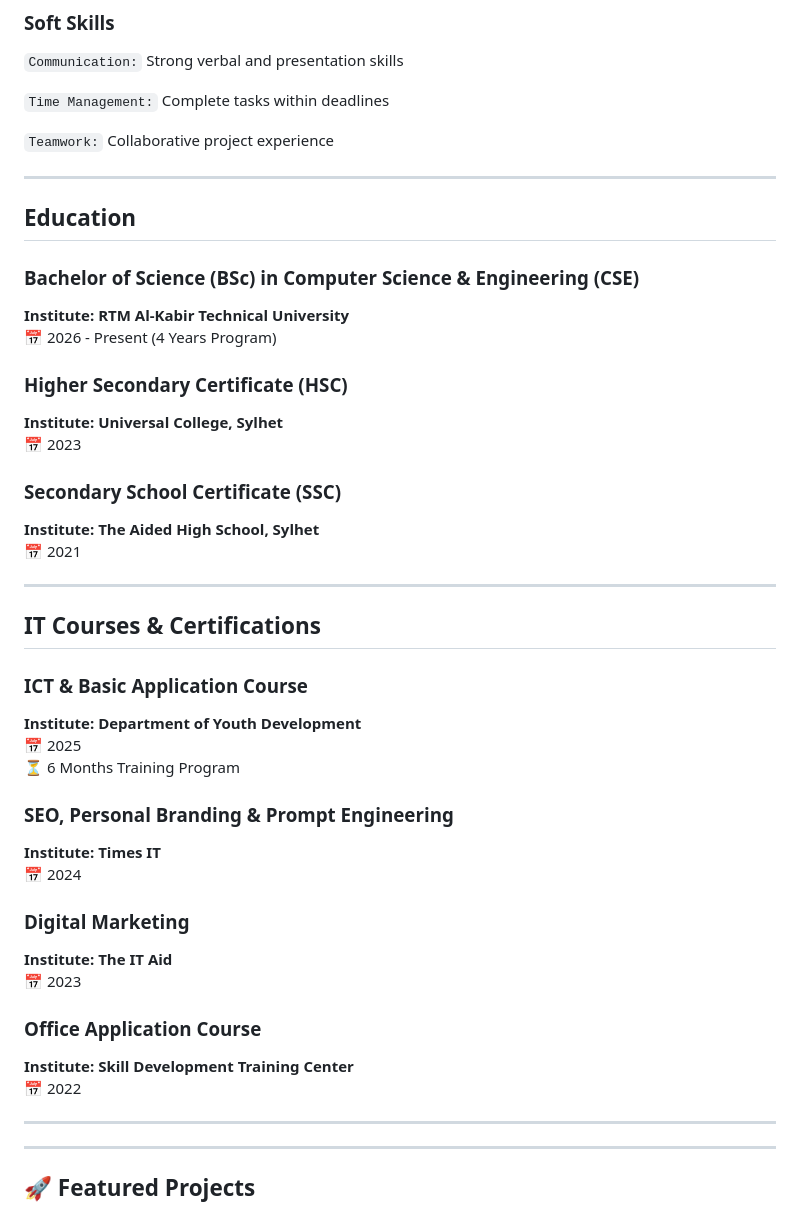
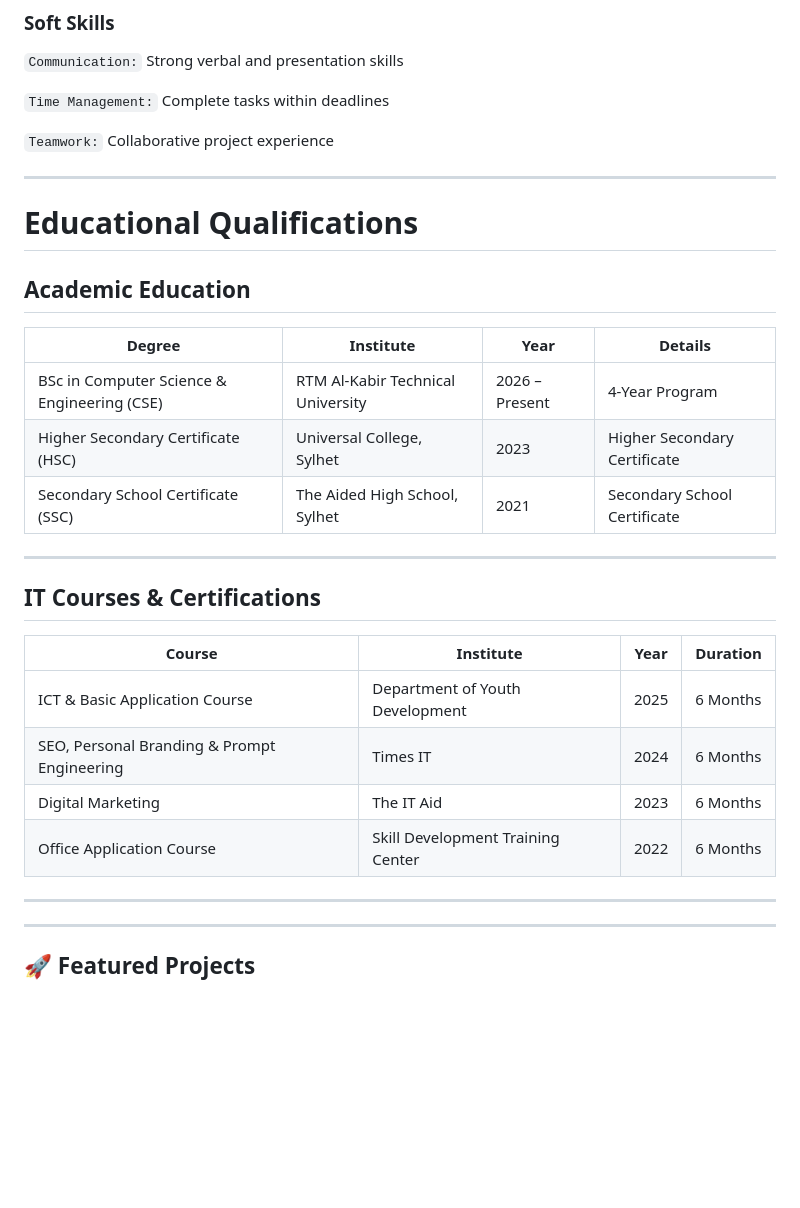
Before and after one commit to mhhridoy7907/mhhridoy7907, a Markdown page: README.md, the part around the change. GitHub-like rendering; blank space fills up the shorter version.

```diff
--- a/README.md
+++ b/README.md
@@ -170,42 +170,26 @@
 ---
 
 
+# Educational Qualifications
 
-##  Education
+## Academic Education
 
-### Bachelor of Science (BSc) in Computer Science & Engineering (CSE)
-**Institute:** **RTM Al-Kabir Technical University**
-📅 2026 - Present (4 Years Program)
-
-### Higher Secondary Certificate (HSC)
-**Institute:** **Universal College, Sylhet**
-📅 2023
-
-### Secondary School Certificate (SSC)
-**Institute:** **The Aided High School, Sylhet**
-📅 2021
+| Degree | Institute | Year | Details |
+|--------|----------|------|--------|
+| BSc in Computer Science & Engineering (CSE) | RTM Al-Kabir Technical University | 2026 – Present | 4-Year Program |
+| Higher Secondary Certificate (HSC) | Universal College, Sylhet | 2023 | Higher Secondary Certificate |
+| Secondary School Certificate (SSC) | The Aided High School, Sylhet | 2021 | Secondary School Certificate |
 
 ---
 
 ## IT Courses & Certifications
 
-### ICT & Basic Application Course
-**Institute:** **Department of Youth Development**
-📅 2025
-⏳ 6 Months Training Program
-
-###  SEO, Personal Branding & Prompt Engineering
-**Institute:** **Times IT**
-📅 2024
-
-###  Digital Marketing
-**Institute:** **The IT Aid**
-📅 2023
-
-###  Office Application Course
-**Institute:** **Skill Development Training Center**
-📅 2022
-
+| Course | Institute | Year | Duration |
+|--------|----------|------|----------|
+| ICT & Basic Application Course | Department of Youth Development | 2025 | 6 Months |
+| SEO, Personal Branding & Prompt Engineering | Times IT | 2024 |  6 Months  |
+| Digital Marketing | The IT Aid | 2023 | 6 Months  |
+| Office Application Course | Skill Development Training Center | 2022 | 6 Months  |
 ---
 
 
```
